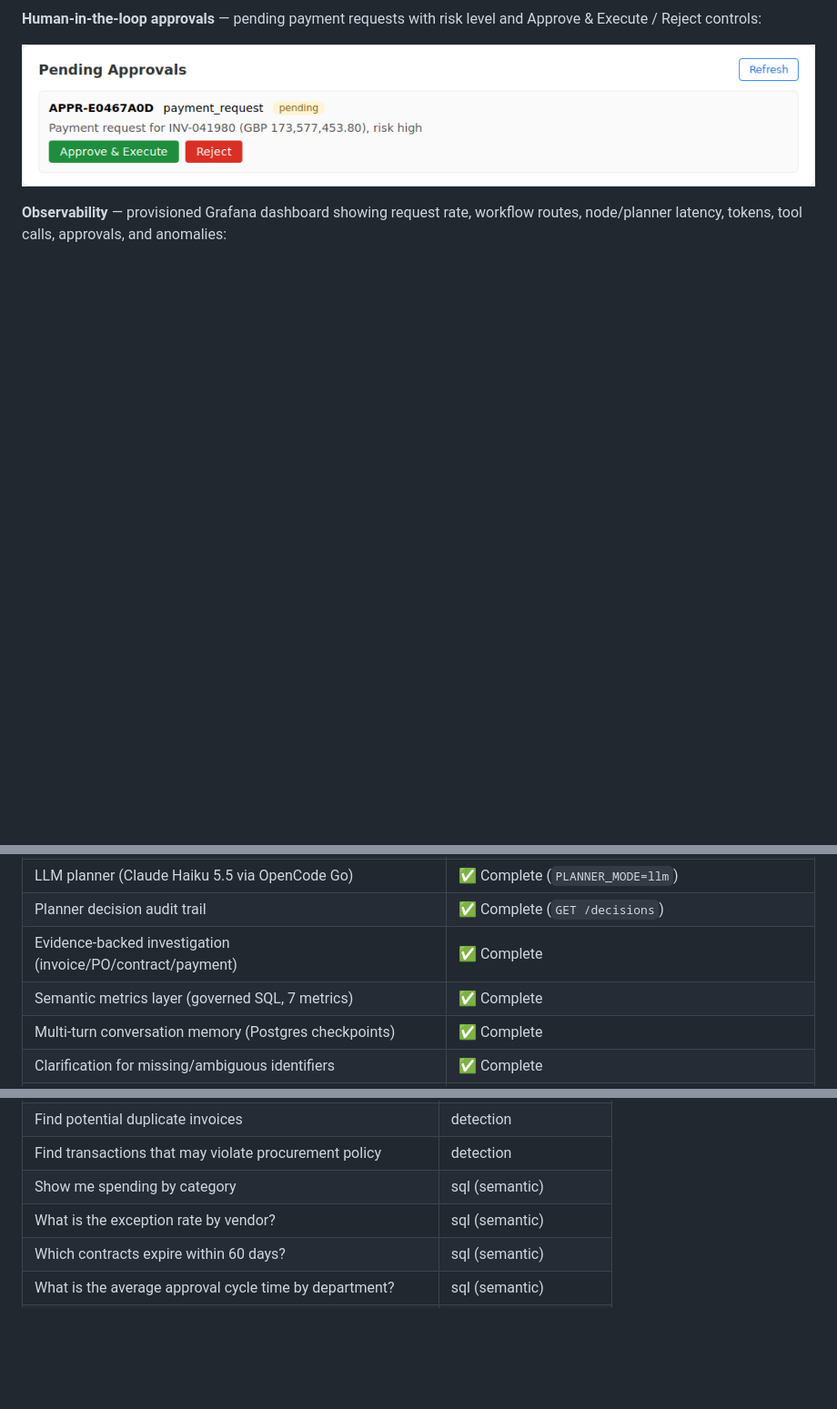
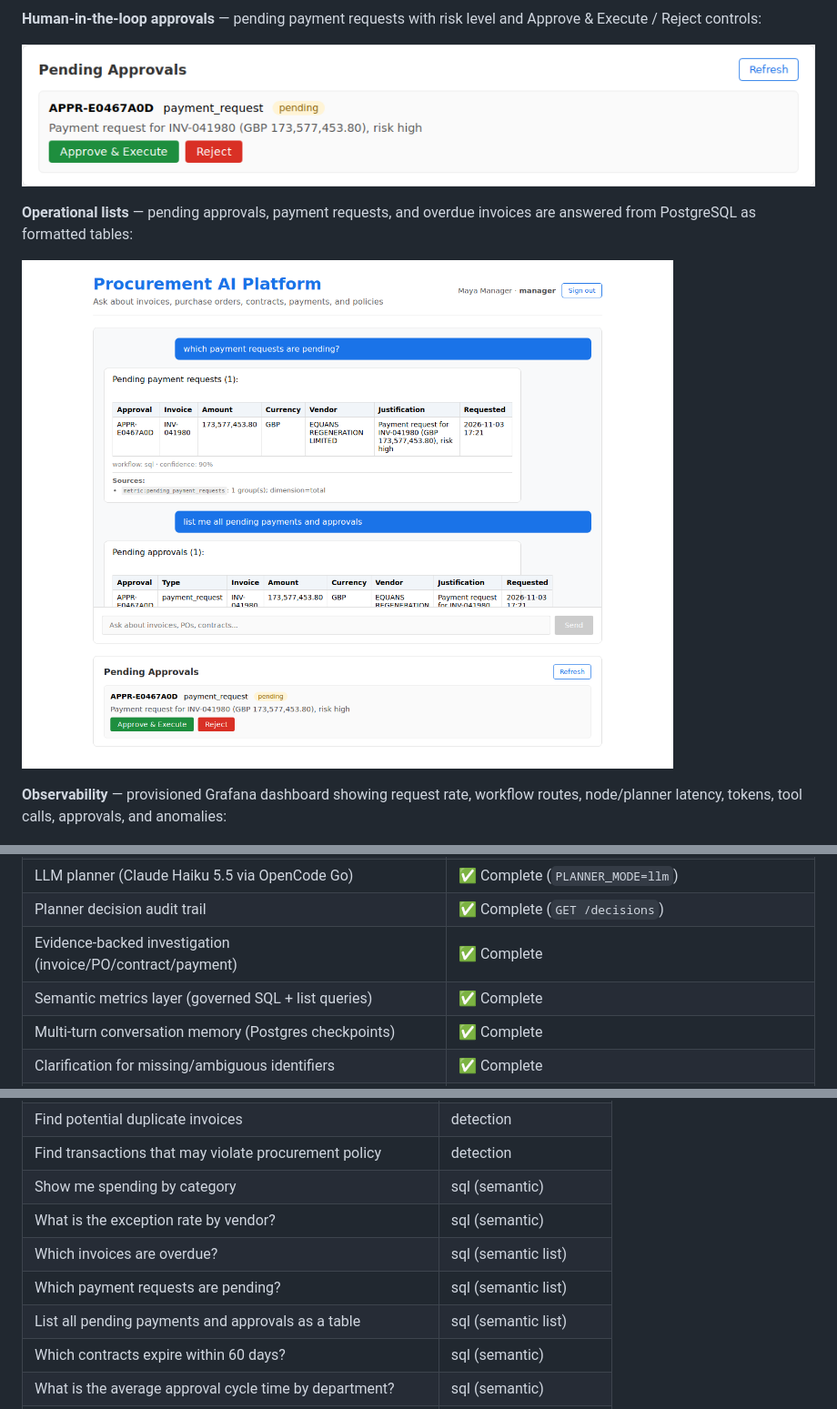
Before and after one commit to bora-arda/Iris-Enterprise_AI_Operations_Platform, a Markdown page: README.md, 3 parts joined by grey strips. Shown at 91% size. Drawn GitHub-style; pictures changed too: docs/assets/chat-pending-requests.png (added); blank space fills up the shorter version.

Commit message:
Fix session isolation, add operational list queries, render tables.

```diff
--- a/README.md
+++ b/README.md
@@ -15,6 +15,11 @@ evidence with citations and confidence:
 Approve & Execute / Reject controls:
 
 ![Pending approvals](docs/assets/approvals-panel.png)
+
+**Operational lists** — pending approvals, payment requests, and overdue
+invoices are answered from PostgreSQL as formatted tables:
+
+![Pending payment requests](docs/assets/chat-pending-requests.png)
 
 **Observability** — provisioned Grafana dashboard showing request rate, workflow
 routes, node/planner latency, tokens, tool calls, approvals, and anomalies:
@@ -42,7 +47,7 @@ node capture_grafana.mjs ../docs/assets       # Grafana (:3001)
 | LLM planner (Claude Haiku 5.5 via OpenCode Go) | ✅ Complete (`PLANNER_MODE=llm`) |
 | Planner decision audit trail | ✅ Complete (`GET /decisions`) |
 | Evidence-backed investigation (invoice/PO/contract/payment) | ✅ Complete |
-| Semantic metrics layer (governed SQL, 7 metrics) | ✅ Complete |
+| Semantic metrics layer (governed SQL + list queries) | ✅ Complete |
 | Multi-turn conversation memory (Postgres checkpoints) | ✅ Complete |
 | Clarification for missing/ambiguous identifiers | ✅ Complete |
 | Deterministic anomaly detection (rules + duplicates) | ✅ Complete |
@@ -224,6 +229,9 @@ curl -X POST http://localhost:8000/chat \
 | Find transactions that may violate procurement policy | detection |
 | Show me spending by category | sql (semantic) |
 | What is the exception rate by vendor? | sql (semantic) |
+| Which invoices are overdue? | sql (semantic list) |
+| Which payment requests are pending? | sql (semantic list) |
+| List all pending payments and approvals as a table | sql (semantic list) |
 | Which contracts expire within 60 days? | sql (semantic) |
 | What is the average approval cycle time by department? | sql (semantic) |
 | What are the approval requirements for invoices over 50000? | retrieval |
```
Also changed, not shown: other parts of README.md (+1 -1 lines), 17 other files.
